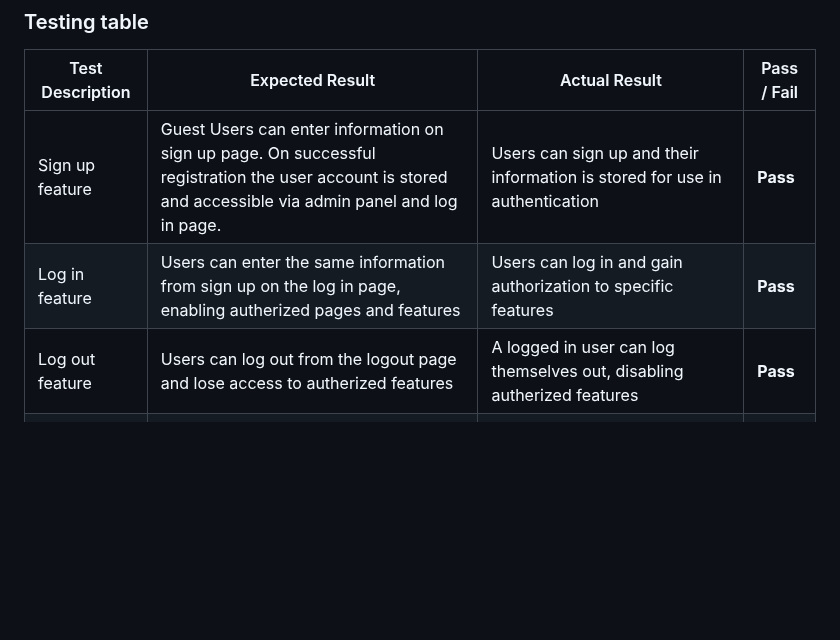
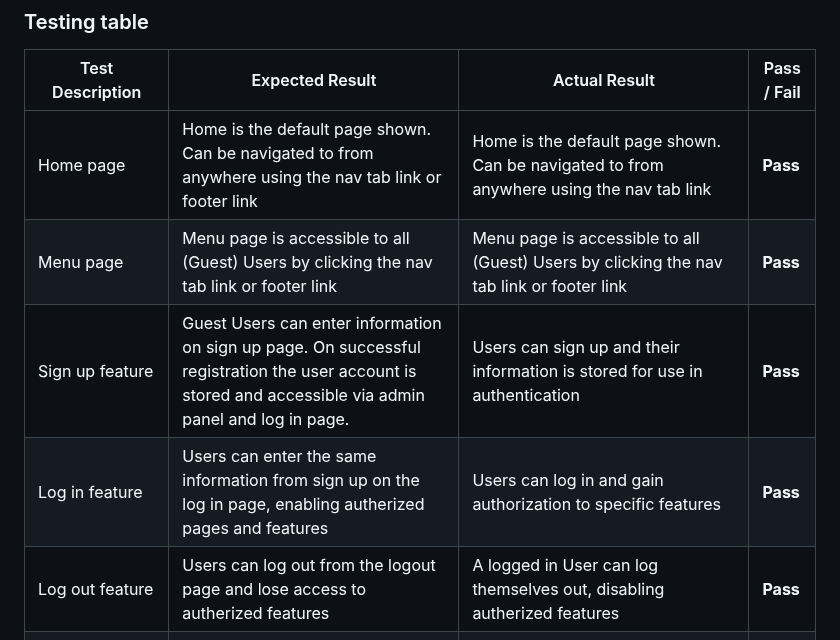
Before and after one commit to jomazzei/charredchops, a Markdown page: README.md, the part around one of its changes. Drawn GitHub-style; blank space fills up the shorter version.

```diff
--- a/README.md
+++ b/README.md
@@ -258,7 +258,9 @@ This project is currently undergoing the following validations and performance t
 
 | Test Description  | Expected Result | Actual Result | Pass / Fail |
 | ------------- | ------------- | ------------- | ------------- |
+| Home page | Home is the default page shown. Can be navigated to from anywhere using the nav tab link or footer link | Home is the default page shown. Can be navigated to from anywhere using the nav tab link | __Pass__ |
+| Menu page | Menu page is accessible to all (Guest) Users by clicking the nav tab link or footer link | Menu page is accessible to all (Guest) Users by clicking the nav tab link or footer link | __Pass__ |
 | Sign up feature | Guest Users can enter information on sign up page. On successful registration the user account is stored and accessible via admin panel and log in page. | Users can sign up and their information is stored for use in authentication  | __Pass__  |
 | Log in feature | Users can enter the same information from sign up on the log in page, enabling autherized pages and features | Users can log in and gain authorization to specific features | __Pass__ |
-| Log out feature | Users can log out from the logout page and lose access to autherized features | A logged in user can log themselves out, disabling autherized features | __Pass__ |
+| Log out feature | Users can log out from the logout page and lose access to autherized features | A logged in User can log themselves out, disabling autherized features | __Pass__ |
 | Booking page | (Guest) Users can open the book now page and see all relevant restaurant information, a Guest User will be presented with a prompt to log in or sign up instead of a form | Anyone can access the book now page, with unauthorized users being presented with a log in / sign up prompt | __Pass__ |
```
Also changed, not shown: other parts of README.md (+10 -0 lines).
